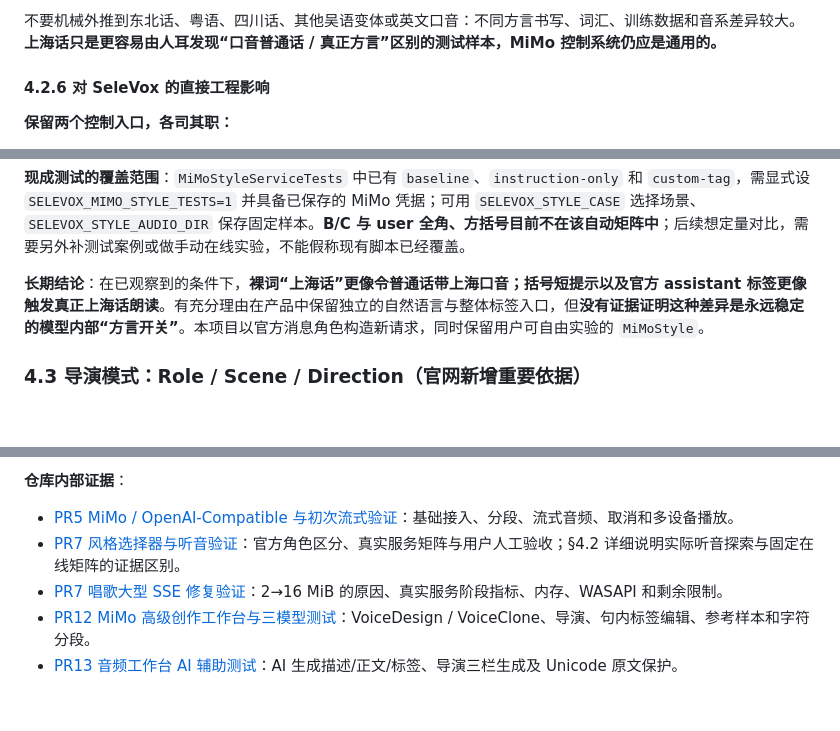
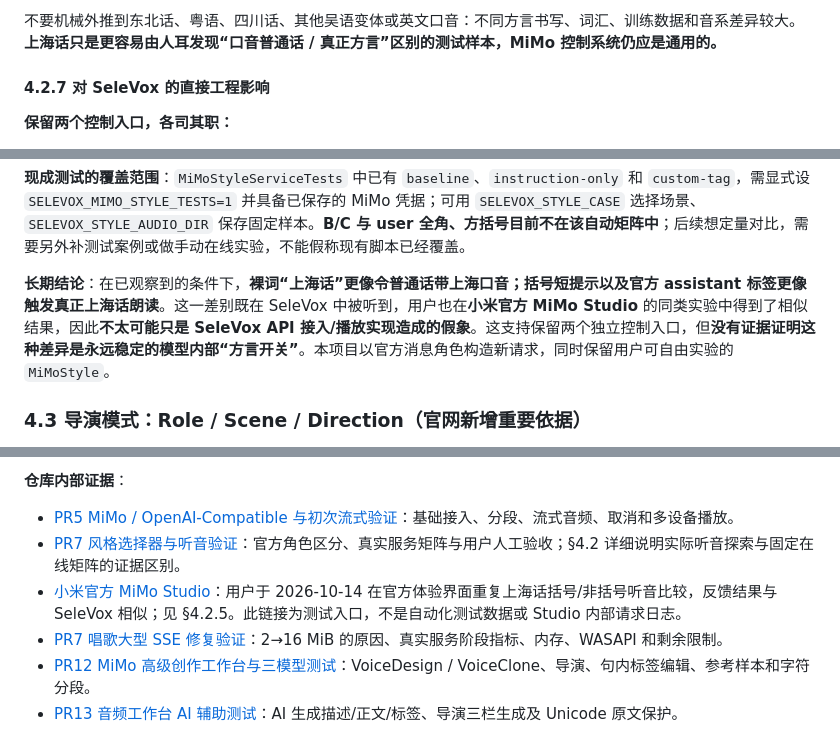
Before and after one commit to 787x/SeleVox, a Markdown page: docs/MiMoTTS.md, 3 parts joined by grey strips. Rendered like a GitHub page; blank space fills up the shorter version.

```diff
--- a/docs/MiMoTTS.md
+++ b/docs/MiMoTTS.md
@@ -242,7 +266,7 @@ data: [DONE]
 
 不要机械外推到东北话、粤语、四川话、其他吴语变体或英文口音：不同方言书写、词汇、训练数据和音系差异较大。**上海话只是更容易由人耳发现“口音普通话 / 真正方言”区别的测试样本，MiMo 控制系统仍应是通用的。**
 
-#### 4.2.6 对 SeleVox 的直接工程影响
+#### 4.2.7 对 SeleVox 的直接工程影响
 
 **保留两个控制入口，各司其职：**
 
@@ -268,7 +292,7 @@ data: [DONE]
 
 **现成测试的覆盖范围**：`MiMoStyleServiceTests` 中已有 `baseline`、`instruction-only` 和 `custom-tag`，需显式设 `SELEVOX_MIMO_STYLE_TESTS=1` 并具备已保存的 MiMo 凭据；可用 `SELEVOX_STYLE_CASE` 选择场景、`SELEVOX_STYLE_AUDIO_DIR` 保存固定样本。**B/C 与 user 全角、方括号目前不在该自动矩阵中**；后续想定量对比，需要另外补测试案例或做手动在线实验，不能假称现有脚本已经覆盖。
 
-**长期结论**：在已观察到的条件下，**裸词“上海话”更像令普通话带上海口音；括号短提示以及官方 assistant 标签更像触发真正上海话朗读**。有充分理由在产品中保留独立的自然语言与整体标签入口，但**没有证据证明这种差异是永远稳定的模型内部“方言开关”**。本项目以官方消息角色构造新请求，同时保留用户可自由实验的 `MiMoStyle`。
+**长期结论**：在已观察到的条件下，**裸词“上海话”更像令普通话带上海口音；括号短提示以及官方 assistant 标签更像触发真正上海话朗读**。这一差别既在 SeleVox 中被听到，用户也在**小米官方 MiMo Studio** 的同类实验中得到了相似结果，因此**不太可能只是 SeleVox API 接入/播放实现造成的假象**。这支持保留两个独立控制入口，但**没有证据证明这种差异是永远稳定的模型内部“方言开关”**。本项目以官方消息角色构造新请求，同时保留用户可自由实验的 `MiMoStyle`。
 
 ### 4.3 导演模式：Role / Scene / Direction（官网新增重要依据）
 
@@ -599,6 +623,7 @@ dotnet test SeleVox.slnx -c Release --artifacts-path artifacts/mimo-doc-check --
 
 - [PR5 MiMo / OpenAI-Compatible 与初次流式验证](../verification/PR5.md)：基础接入、分段、流式音频、取消和多设备播放。
 - [PR7 风格选择器与听音验证](../verification/MiMoStyles.md)：官方角色区分、真实服务矩阵与用户人工验收；§4.2 详细说明实际听音探索与固定在线矩阵的证据区别。
+- [小米官方 MiMo Studio](https://aistudio.xiaomimimo.com)：用户于 2026-10-14 在官方体验界面重复上海话括号/非括号听音比较，反馈结果与 SeleVox 相似；见 §4.2.5。此链接为测试入口，不是自动化测试数据或 Studio 内部请求日志。
 - [PR7 唱歌大型 SSE 修复验证](../verification/MiMoSseFix.md)：2→16 MiB 的原因、真实服务阶段指标、内存、WASAPI 和剩余限制。
 - [PR12 MiMo 高级创作工作台与三模型测试](../verification/PR12.md)：VoiceDesign / VoiceClone、导演、句内标签编辑、参考样本和字符分段。
 - [PR13 音频工作台 AI 辅助测试](../verification/PR13.md)：AI 生成描述/正文/标签、导演三栏生成及 Unicode 原文保护。
```
Also changed, not shown: other parts of docs/MiMoTTS.md (+30 -6 lines).
